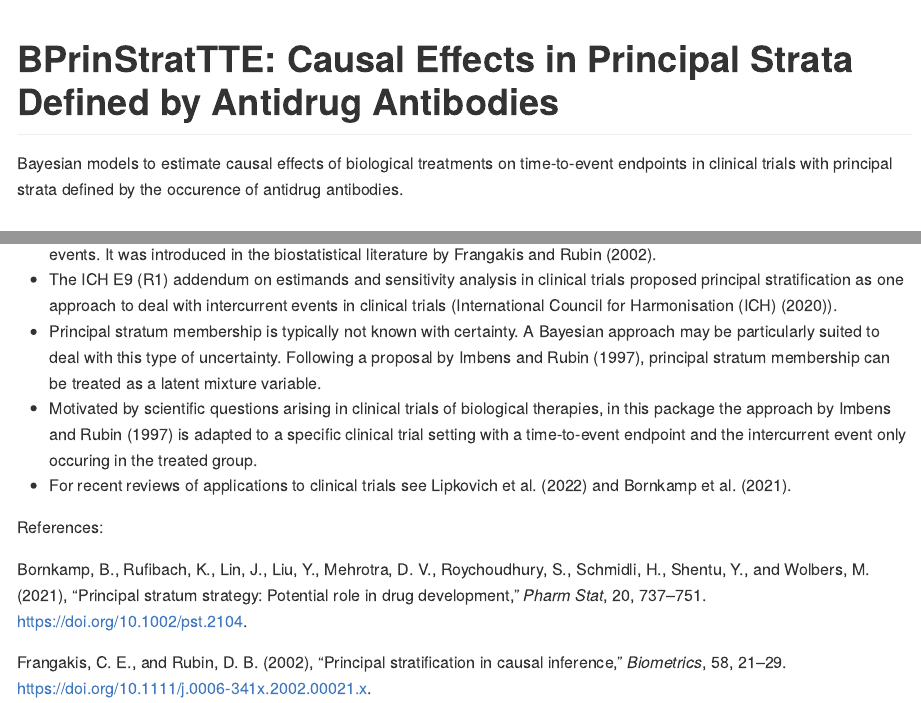
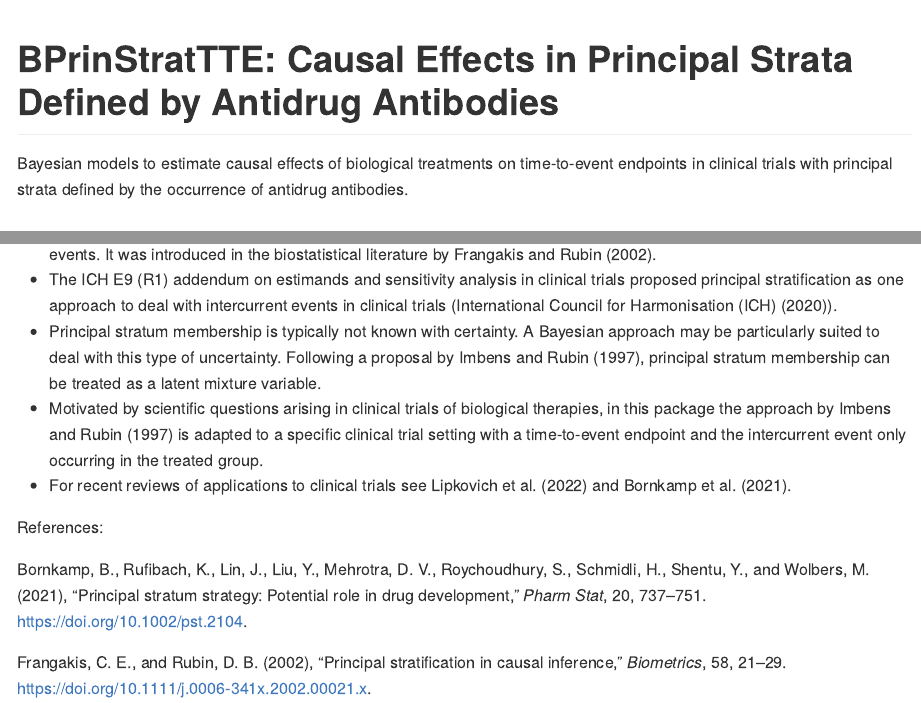
Before and after one commit to Boehringer-Ingelheim/BPrinStratTTE, an R Markdown document (README.Rmd): the page in a window 1100 px wide, from its top, and a second part further down, joined at a grey line. The pictures show the output file README.md that the author committed with the source, drawn offline in the style of GitHub; badge pictures from the web are left out.

Commit message:
Several minor modifications in documentation

```diff
--- a/README.Rmd
+++ b/README.Rmd
@@ -21,7 +21,7 @@ knitr::opts_chunk$set(
 [![](https://img.shields.io/badge/lifecycle-experimental-orange.svg)](https://lifecycle.r-lib.org/articles/stages.html#experimental)
 <!-- badges: end -->
 
-Bayesian models to estimate causal effects of biological treatments on time-to-event endpoints in clinical trials with principal strata defined by the occurence of antidrug antibodies.
+Bayesian models to estimate causal effects of biological treatments on time-to-event endpoints in clinical trials with principal strata defined by the occurrence of antidrug antibodies.
 
 ## Scope
 
@@ -41,7 +41,7 @@ Bayesian models to estimate causal effects of biological treatments on time-to-e
 - Principal stratification is an approach to estimate causal effects in partitions of subjects determined by post-treatment events. It was introduced in the biostatistical literature by @Frangakis2002.
 - The ICH E9 (R1) addendum on estimands and sensitivity analysis in clinical trials proposed principal stratification as one approach to deal with intercurrent events in clinical trials (@ICHE9R1Guideline).
 - Principal stratum membership is typically not known with certainty. A Bayesian approach may be particularly suited to deal with this type of uncertainty. Following a proposal by @Imbens1997, principal stratum membership can be treated as a latent mixture variable.
-- Motivated by scientific questions arising in clinical trials of biological therapies, in this package the approach by @Imbens1997 is adapted to a specific clinical trial setting with a time-to-event endpoint and the intercurrent event only occuring in the treated group.
+- Motivated by scientific questions arising in clinical trials of biological therapies, in this package the approach by @Imbens1997 is adapted to a specific clinical trial setting with a time-to-event endpoint and the intercurrent event only occurring in the treated group.
 - For recent reviews of applications to clinical trials see @Lipkovich2022 and @Bornkamp2021.
 
 <!-- <font size="3"> -->
```
Also changed, not shown: R/BPrinStratTTE-package.R (+1 -1 lines), R/true_vals_exp_covar.R (+1 -1 lines), R/true_vals_exp_nocovar.R (+1 -1 lines), README.md, README.Rmd (2 more changed lines), 5 other files.
